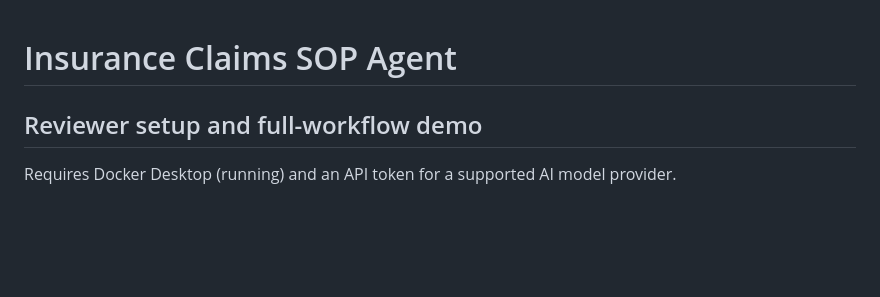
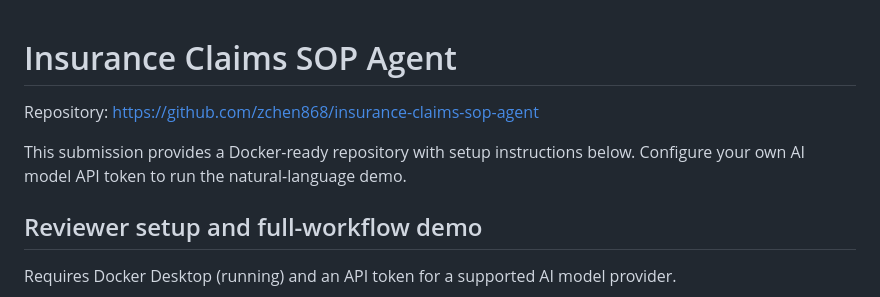
Before and after one commit to zchen868/insurance-claims-sop-agent, a Markdown page: README.md, the part around the change. GitHub-like rendering; blank space fills up the shorter version.

Commit message:
Add repository link to submission README

```diff
--- a/README.md
+++ b/README.md
@@ -1,4 +1,8 @@
 # Insurance Claims SOP Agent
+
+Repository: https://github.com/zchen868/insurance-claims-sop-agent
+
+This submission provides a Docker-ready repository with setup instructions below. Configure your own AI model API token to run the natural-language demo.
 
 ## Reviewer setup and full-workflow demo
 
```
